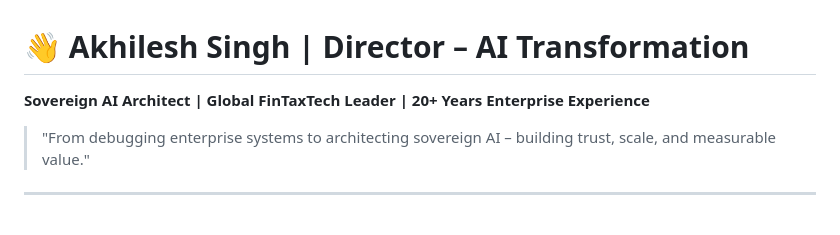
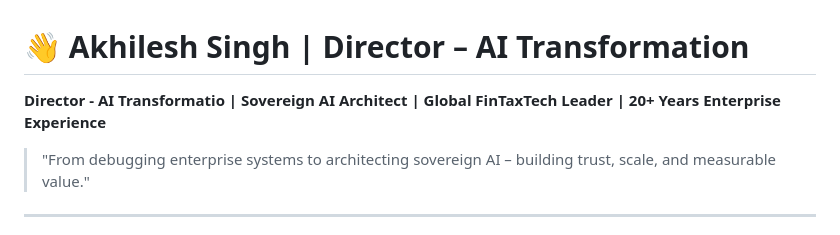
Before and after one commit to AkhileshSR/AkhileshSR, a Markdown page: README.md, the part around the change. Rendered like a GitHub page.

```diff
--- a/README.md
+++ b/README.md
@@ -1,5 +1,5 @@
 # 👋 Akhilesh Singh | Director – AI Transformation
-**Sovereign AI Architect | Global FinTaxTech Leader | 20+ Years Enterprise Experience**
+**Director - AI Transformatio | Sovereign AI Architect | Global FinTaxTech Leader | 20+ Years Enterprise Experience**
 
 > "From debugging enterprise systems to architecting sovereign AI – building trust, scale, and measurable value."
 
```
